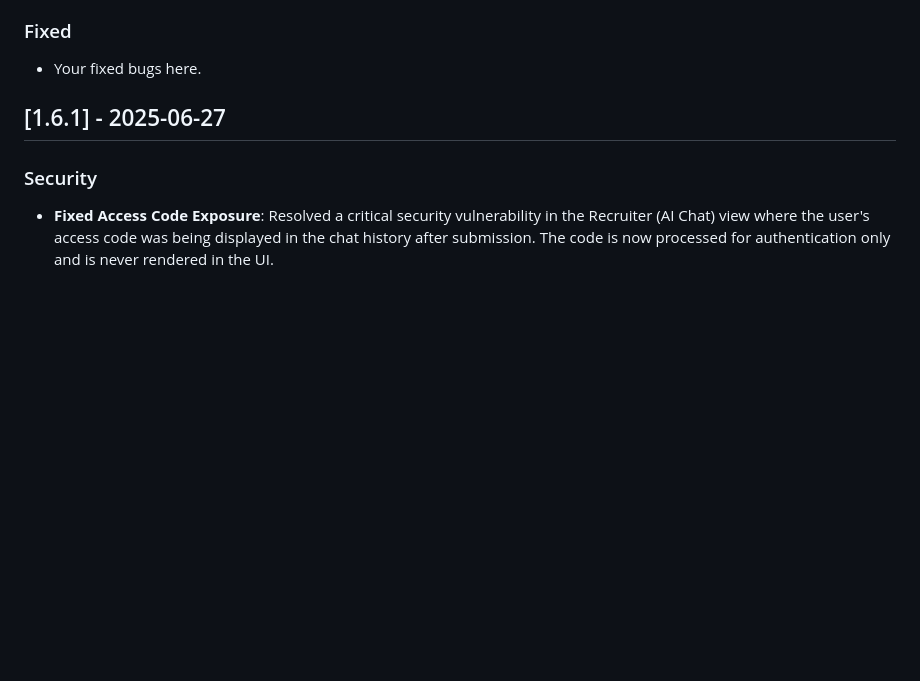
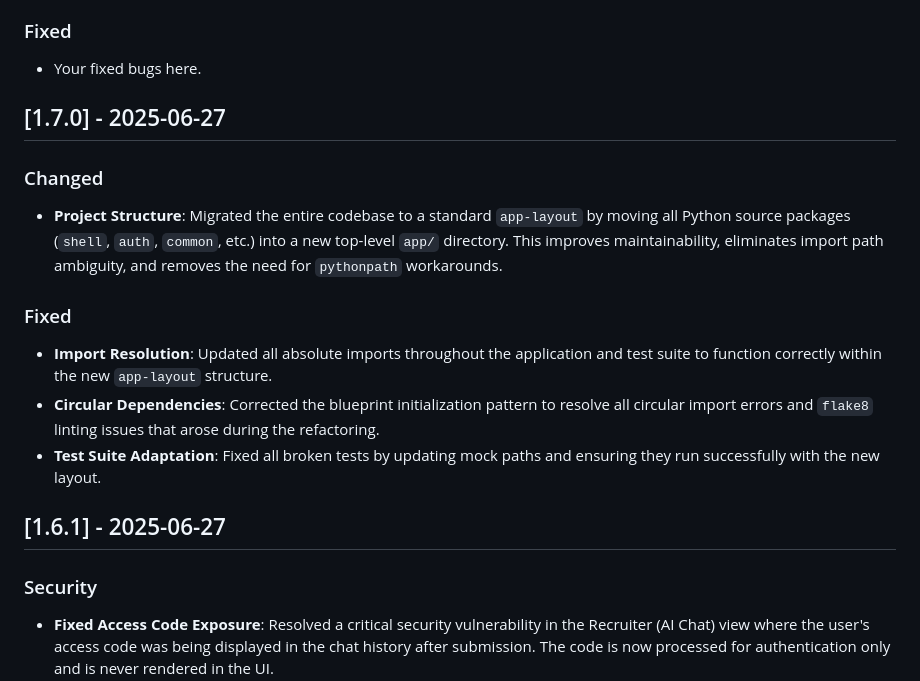
Before and after one commit to PPeitsch/porfolio, a Markdown page: CHANGELOG.md, the part around the change. Drawn GitHub-style; blank space fills up the shorter version.

Commit message:
docs: update changelog for version 1.7.0

```diff
--- a/CHANGELOG.md
+++ b/CHANGELOG.md
@@ -15,6 +15,17 @@ and this project adheres to [Semantic Versioning](https://semver.org/spec/v2.0.0
 
 ### Fixed
 - Your fixed bugs here.
+
+
+## [1.7.0] - 2025-06-27
+
+### Changed
+- **Project Structure**: Migrated the entire codebase to a standard `app-layout` by moving all Python source packages (`shell`, `auth`, `common`, etc.) into a new top-level `app/` directory. This improves maintainability, eliminates import path ambiguity, and removes the need for `pythonpath` workarounds.
+
+### Fixed
+- **Import Resolution**: Updated all absolute imports throughout the application and test suite to function correctly within the new `app-layout` structure.
+- **Circular Dependencies**: Corrected the blueprint initialization pattern to resolve all circular import errors and `flake8` linting issues that arose during the refactoring.
+- **Test Suite Adaptation**: Fixed all broken tests by updating mock paths and ensuring they run successfully with the new layout.
 
 
 ## [1.6.1] - 2025-06-27
```
